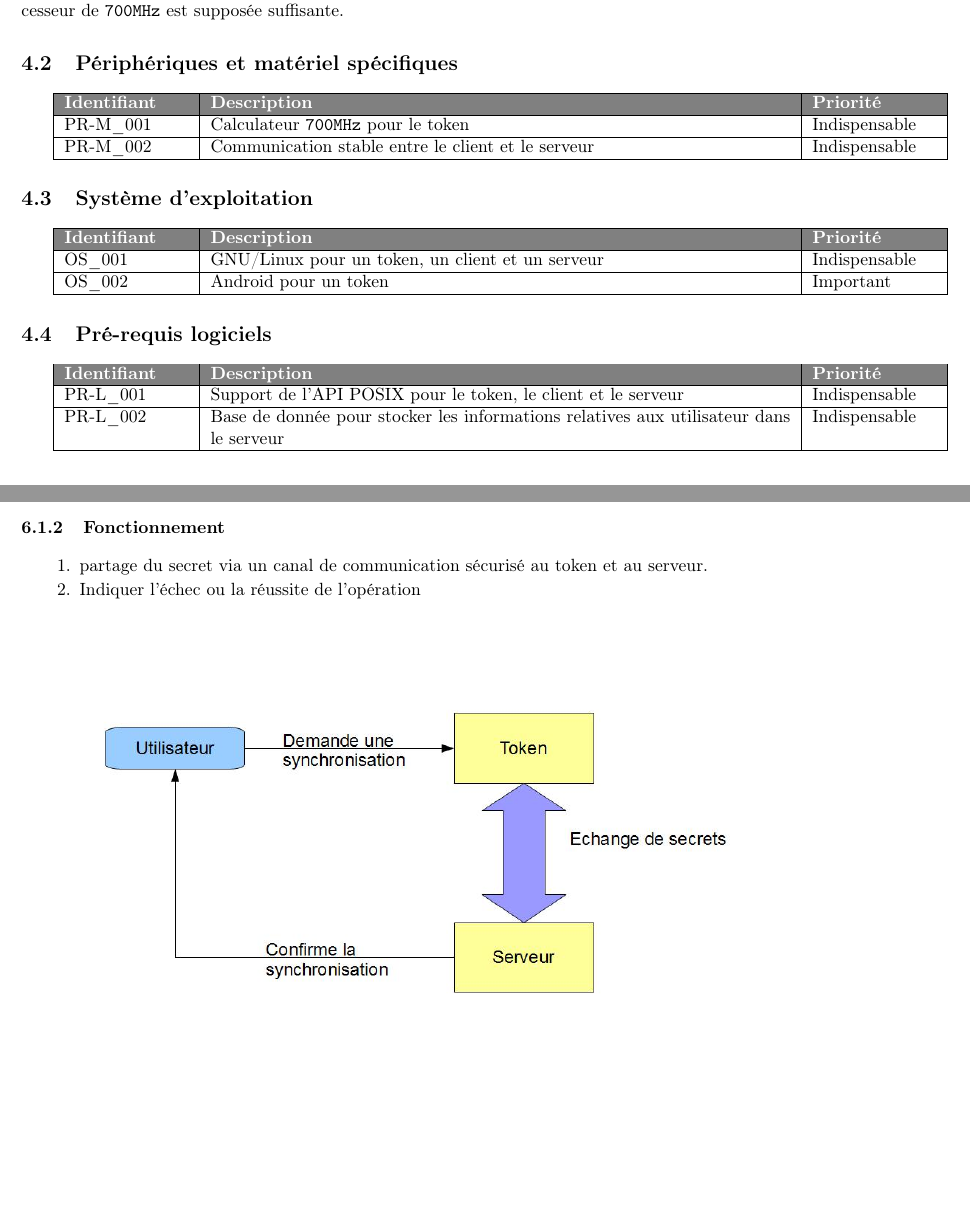
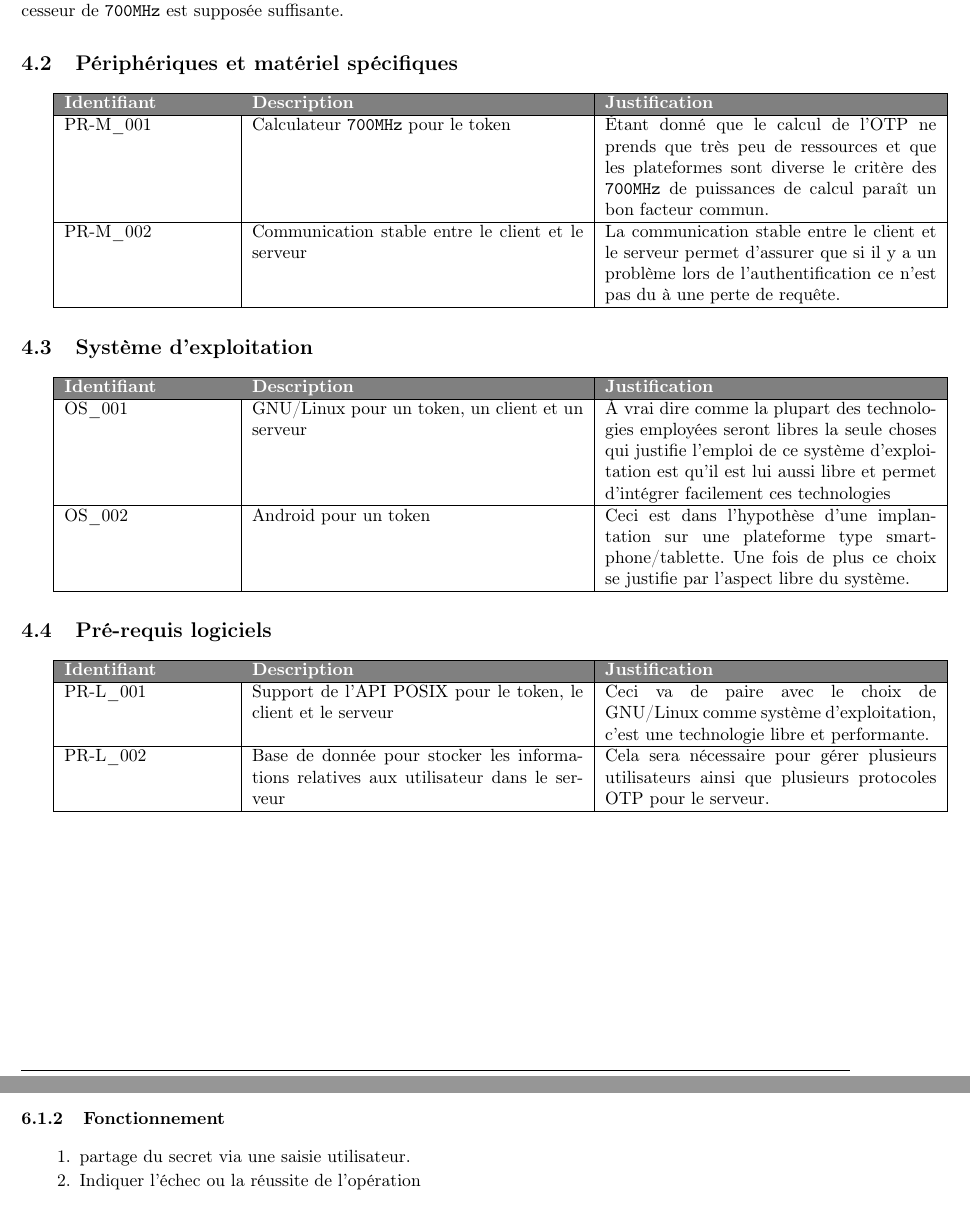
Before and after one commit to lesbeben/m1ssi2013, a LaTeX CV (doc/Dossier d'architecture logicielle/DAL.tex): two parts of pages 3 and 8 of 11, joined at a grey line, cut so that both start at the same text, the shorter picture padded with empty space. Compiled offline with pdfLaTeX; the source files are stored in an older character set and shown here as Unicode.

Commit message:
Correction DAL.tex
Ajout de corrections mineures dans le DAL.

```diff
--- a/doc/Dossier d'architecture logicielle/DAL.tex
+++ b/doc/Dossier d'architecture logicielle/DAL.tex
@@ -87,56 +87,66 @@ calculateurs, donc une fréquence processeur de \verb?700MHz? est
 supposée suffisante.
 
 \subsection{Périphériques et matériel spécifiques}
-\begin{tabular}{|p{0.15\textwidth}|p{0.7\textwidth}|p{0.15\textwidth}|}
+\begin{tabular}{|p{0.2\textwidth}|p{0.4\textwidth}|p{0.4\textwidth}|}
     \hline
     \rowcolor{gray}
     \textcolor{white}{\bfseries Identifiant} &
     \textcolor{white}{\bfseries Description} &
-    \textcolor{white}{\bfseries Priorité} \\
+    \textcolor{white}{\bfseries Justification} \\
     \hline
     PR-M\_001 &
     Calculateur \verb?700MHz? pour le token &
-    Indispensable\\
+    Étant donn\'e que le calcul de l'OTP ne prends que très peu de ressources
+            et que les plateformes sont diverse le critère des \verb?700MHz? de puissances
+            de calcul paraît un bon facteur commun.\\
     \hline
     PR-M\_002 &
     Communication stable entre le client et le serveur &
-    Indispensable\\
+    La communication stable entre le client et le serveur permet d'assurer que si
+            il y a un problème lors de l'authentification ce n'est pas du à une perte de
+            requête.\\
     \hline
 \end{tabular}
 
 \subsection{Système d'exploitation}
-\begin{tabular}{|p{0.15\textwidth}|p{0.7\textwidth}|p{0.15\textwidth}|}
+\begin{tabular}{|p{0.2\textwidth}|p{0.4\textwidth}|p{0.4\textwidth}|}
     \hline
     \rowcolor{gray}
     \textcolor{white}{\bfseries Identifiant} &
     \textcolor{white}{\bfseries Description} &
-    \textcolor{white}{\bfseries Priorité} \\
+    \textcolor{white}{\bfseries Justification} \\
     \hline
     OS\_001&
     GNU/Linux pour un token, un client et un serveur&
-    Indispensable\\
+    À vrai dire comme la plupart des technologies employ\'ees seront libres
+    la seule choses qui justifie l'emploi de ce système d'exploitation
+    est qu'il est lui aussi libre et permet d'int\'egrer facilement ces technologies\\
     \hline
     OS\_002&
     Android pour un token&
-    Important\\
+    Ceci est dans l'hypothèse d'une implantation sur une plateforme type
+    smartphone/tablette. Une fois de plus ce choix se justifie par
+    l'aspect libre du système.\\
     \hline
 \end{tabular}
 
 \subsection{Pré-requis logiciels}
-\begin{tabular}{|p{0.15\textwidth}|p{0.7\textwidth}|p{0.15\textwidth}|}
+\begin{tabular}{|p{0.2\textwidth}|p{0.4\textwidth}|p{0.4\textwidth}|}
     \hline
     \rowcolor{gray}
     \textcolor{white}{\bfseries Identifiant} &
     \textcolor{white}{\bfseries Description} &
-    \textcolor{white}{\bfseries Priorité} \\
+    \textcolor{white}{\bfseries Justification} \\
     \hline
     PR-L\_001 &
     Support de l'API POSIX pour le token, le client et le serveur &
-    Indispensable\\
+    Ceci va de paire avec le choix de GNU/Linux comme système d'exploitation,
+    c'est une technologie libre et performante.\\
     \hline
     PR-L\_002 &
     Base de donn\'ee pour stocker les informations relatives aux utilisateur dans le serveur&
-    Indispensable\\
+    Cela sera n\'ecessaire pour g\'erer plusieurs utilisateurs ainsi que plusieurs protocoles
+    OTP pour le serveur.\\
     \hline
 \end{tabular}
 
@@ -352,8 +363,7 @@ Le token et le serveur se mettent d'accord sur un secret.
 
 \subsubsection{Fonctionnement}
 \begin{enumerate}
-    \item partage du secret via un canal de communication sécurisé
-        au token et au serveur.
+    \item partage du secret via une saisie utilisateur.
     \item Indiquer l'échec ou la réussite de l'opération
 \end{enumerate}
 \includegraphics[width=\textwidth]{../association.jpg}
```
Also changed, not shown: doc/Dossier d'architecture logicielle/DAL.tex (11 more changed lines).
